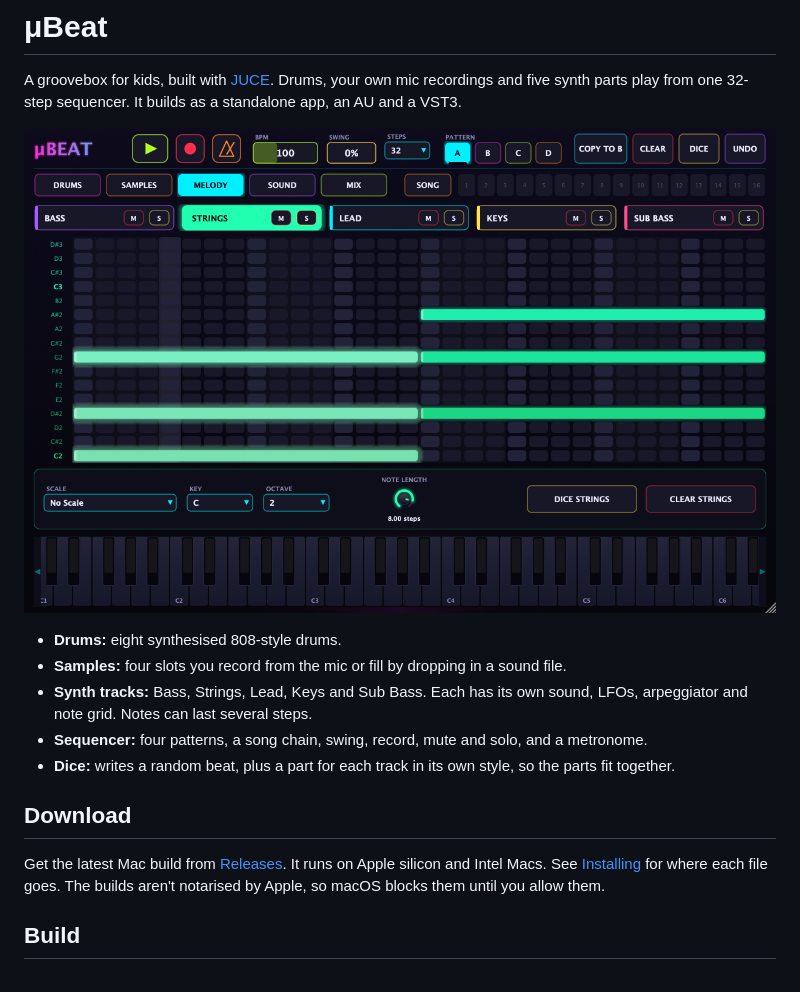
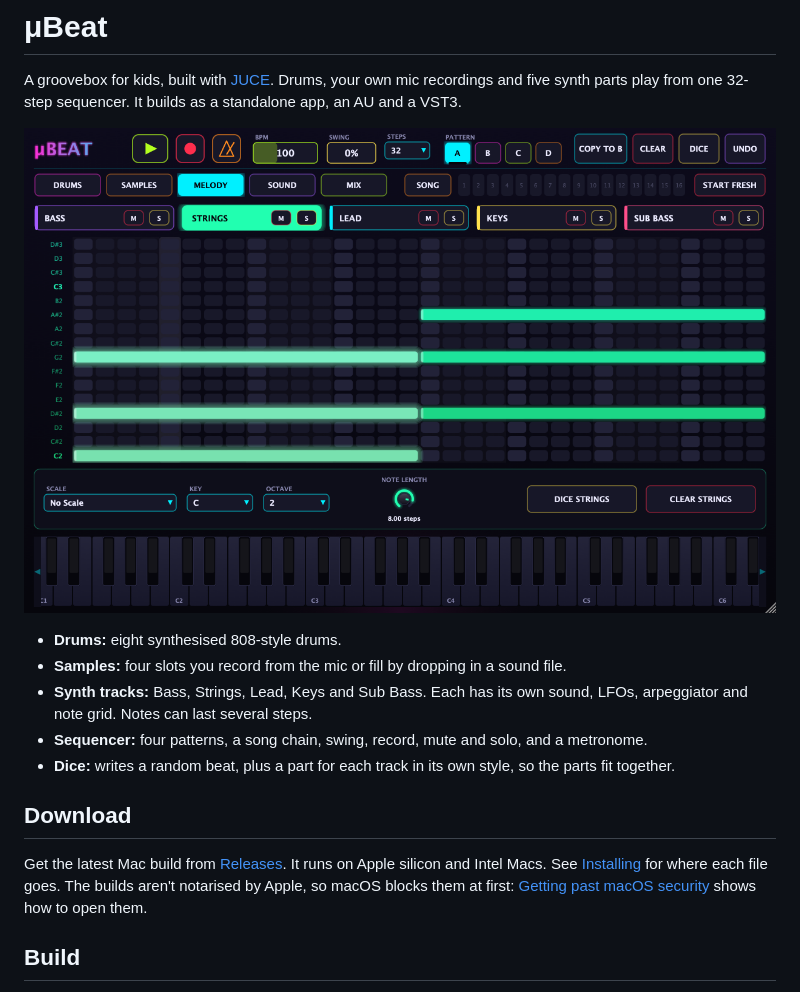
Before and after one commit to jamiemarkwhite/synth, a Markdown page: README.md, the part around the change. Drawn GitHub-style; pictures changed too: docs/images/melody.png.

```diff
--- a/README.md
+++ b/README.md
@@ -14,7 +14,7 @@ A groovebox for kids, built with [JUCE](https://juce.com). Drums, your own mic r
 
 ## Download
 
-Get the latest Mac build from [Releases](https://github.com/jamiemarkwhite/synth/releases). It runs on Apple silicon and Intel Macs. See [Installing](docs/user-guide.md#installing) for where each file goes. The builds aren't notarised by Apple, so macOS blocks them until you allow them.
+Get the latest Mac build from [Releases](https://github.com/jamiemarkwhite/synth/releases). It runs on Apple silicon and Intel Macs. See [Installing](docs/user-guide.md#installing) for where each file goes. The builds aren't notarised by Apple, so macOS blocks them at first: [Getting past macOS security](docs/user-guide.md#getting-past-macos-security) shows how to open them.
 
 ## Build
 
```
Also changed, not shown: CHANGELOG.md (+4 -0 lines), docs/user-guide.md (+34 -7 lines), docs/images/drums.png, docs/images/mix.png, docs/images/samples.png, docs/images/sound.png, 7 other files.
